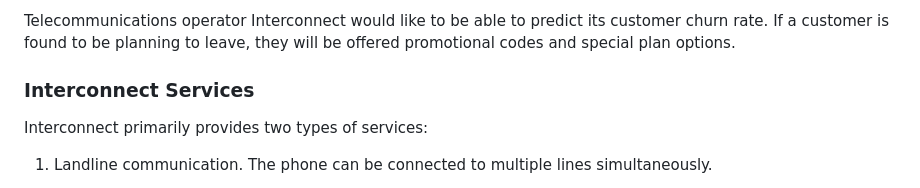
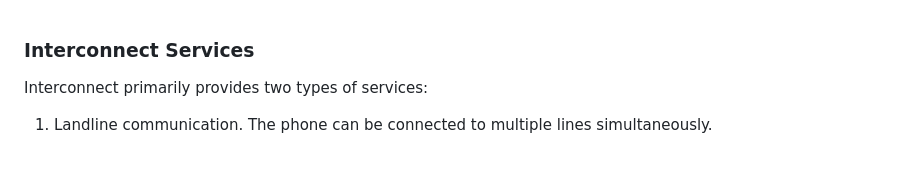
Before and after one commit to EnyaBarroso/Churn-prediction-in-telecommunications, a Markdown page: README.md, the part around the change. Rendered like a GitHub page; blank space fills up the shorter version.

```diff
--- a/README.md
+++ b/README.md
@@ -1,5 +1,3 @@
-Telecommunications operator Interconnect would like to be able to predict its customer churn rate. If a customer is found to be planning to leave, they will be offered promotional codes and special plan options.
-
 ### Interconnect Services
 
 Interconnect primarily provides two types of services:
```
